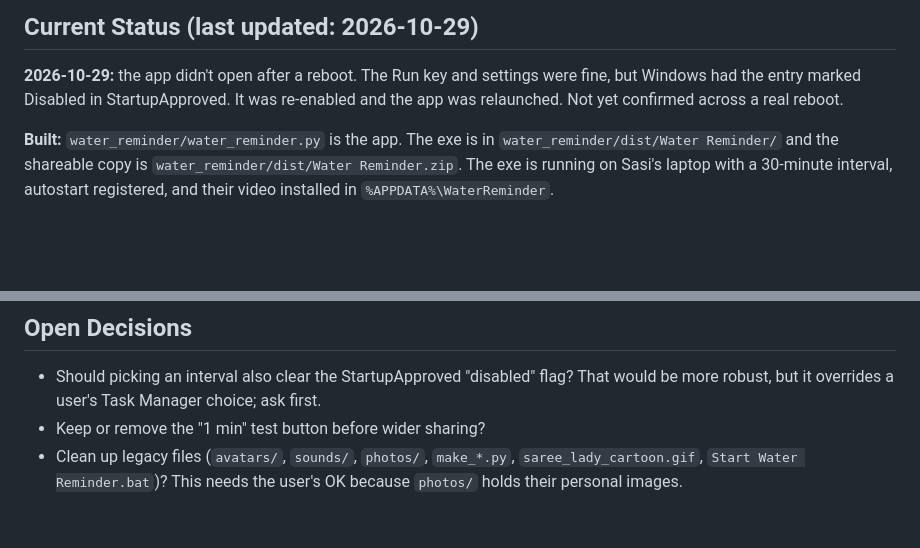
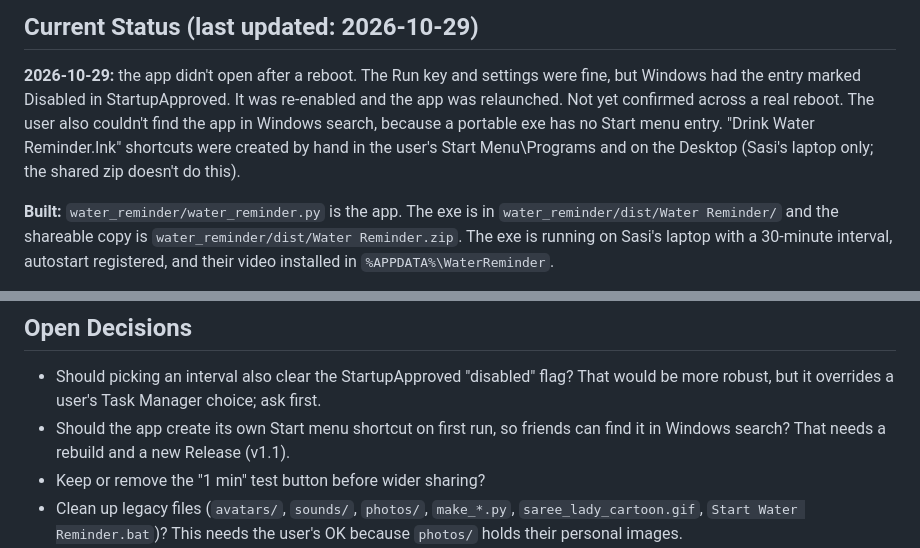
Before and after one commit to Jdingara/Hydro_refil_app-water-, a Markdown page: PROJECT_STATUS.md, 2 parts joined by grey strips. Rendered like a GitHub page; blank space fills up the shorter version.

Commit message:
Status: Start menu shortcut note
Co-Authored-By: Claude Opus 5.5 <noreply@anthropic.com>

```diff
--- a/PROJECT_STATUS.md
+++ b/PROJECT_STATUS.md
@@ -82,6 +82,10 @@ Do not change these without asking the user first.
 **2026-10-29:** the app didn't open after a reboot. The Run key and settings were
 fine, but Windows had the entry marked Disabled in StartupApproved. It was
 re-enabled and the app was relaunched. Not yet confirmed across a real reboot.
+The user also couldn't find the app in Windows search, because a portable exe
+has no Start menu entry. "Drink Water Reminder.lnk" shortcuts were created by
+hand in the user's Start Menu\Programs and on the Desktop (Sasi's laptop only;
+the shared zip doesn't do this).
 
 **Built:** `water_reminder/water_reminder.py` is the app. The exe is in
 `water_reminder/dist/Water Reminder/` and the shareable copy is
@@ -138,6 +142,8 @@ returns an empty list or 404, until "Publish release" is clicked.
 
 - Should picking an interval also clear the StartupApproved "disabled" flag?
   That would be more robust, but it overrides a user's Task Manager choice; ask first.
+- Should the app create its own Start menu shortcut on first run, so friends can
+  find it in Windows search? That needs a rebuild and a new Release (v1.1).
 - Keep or remove the "1 min" test button before wider sharing?
 - Clean up legacy files (`avatars/`, `sounds/`, `photos/`, `make_*.py`,
   `saree_lady_cartoon.gif`, `Start Water Reminder.bat`)? This needs the user's
```
